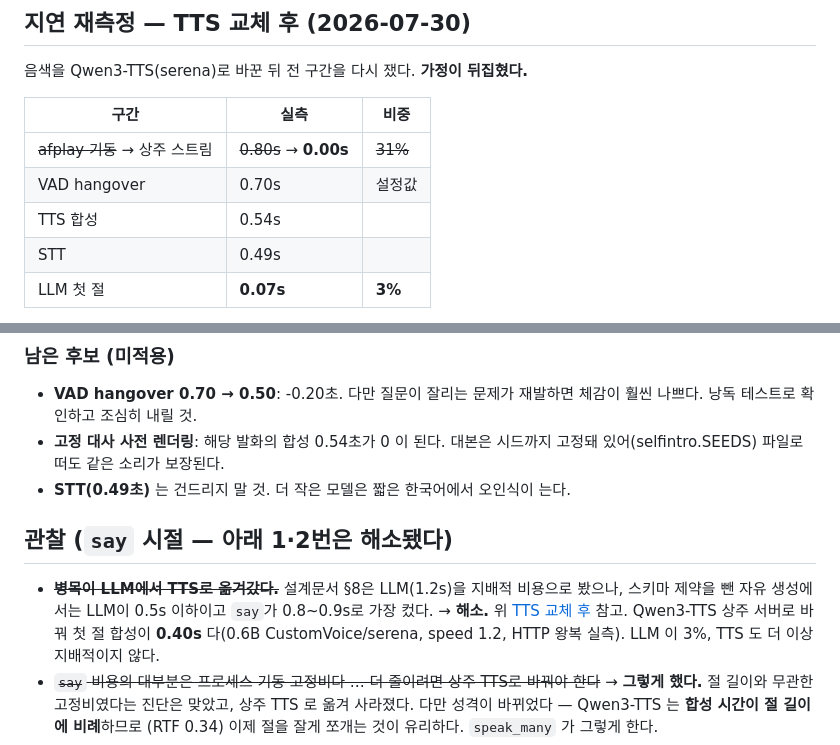
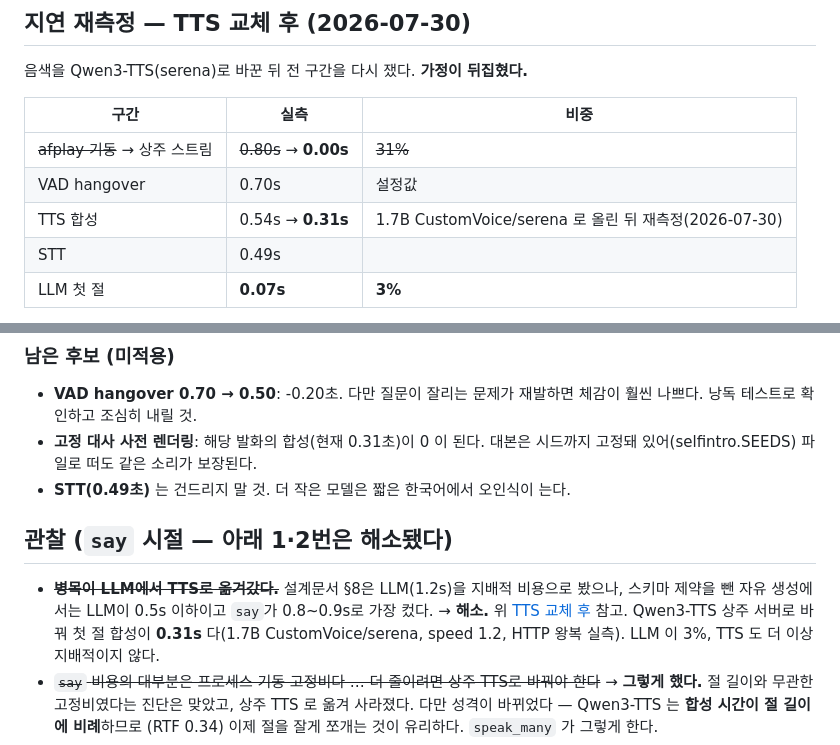
Before and after one commit to bcchung81/reachy-mini, a Markdown page: docs/latency-m0.md, 2 parts joined by grey strips. Drawn GitHub-style.

```diff
--- a/docs/latency-m0.md
+++ b/docs/latency-m0.md
@@ -102,7 +102,7 @@ VAD hangover 0.30 + STT 최악 0.25 + (LLM 첫 절 + 합성) 최악 1.12 = 1.67s
 |---|---|---|
 | ~~afplay 기동~~ → 상주 스트림 | ~~0.80s~~ → **0.00s** | ~~31%~~ |
 | VAD hangover | 0.70s | 설정값 |
-| TTS 합성 | 0.54s | |
+| TTS 합성 | 0.54s → **0.31s** | 1.7B CustomVoice/serena 로 올린 뒤 재측정(2026-07-30) |
 | STT | 0.49s | |
 | LLM 첫 절 | **0.07s** | **3%** |
 
@@ -129,7 +129,7 @@ VAD hangover 0.30 + STT 최악 0.25 + (LLM 첫 절 + 합성) 최악 1.12 = 1.67s
 
 - **VAD hangover 0.70 → 0.50**: -0.20초. 다만 질문이 잘리는 문제가 재발하면
   체감이 훨씬 나쁘다. 낭독 테스트로 확인하고 조심히 내릴 것.
-- **고정 대사 사전 렌더링**: 해당 발화의 합성 0.54초가 0 이 된다. 대본은 시드까지
+- **고정 대사 사전 렌더링**: 해당 발화의 합성(현재 0.31초)이 0 이 된다. 대본은 시드까지
   고정돼 있어(selfintro.SEEDS) 파일로 떠도 같은 소리가 보장된다.
 - **STT(0.49초)** 는 건드리지 말 것. 더 작은 모델은 짧은 한국어에서 오인식이 는다.
 
@@ -138,7 +138,7 @@ VAD hangover 0.30 + STT 최악 0.25 + (LLM 첫 절 + 합성) 최악 1.12 = 1.67s
 - ~~**병목이 LLM에서 TTS로 옮겨갔다.**~~ 설계문서 §8은 LLM(1.2s)을 지배적 비용으로
   봤으나, 스키마 제약을 뺀 자유 생성에서는 LLM이 0.5s 이하이고 `say`가 0.8~0.9s로
   가장 컸다. → **해소.** 위 [TTS 교체 후](#지연-재측정--tts-교체-후-2026-07-30) 참고.
-  Qwen3-TTS 상주 서버로 바꿔 첫 절 합성이 **0.40s** 다(0.6B CustomVoice/serena,
+  Qwen3-TTS 상주 서버로 바꿔 첫 절 합성이 **0.31s** 다(1.7B CustomVoice/serena,
   speed 1.2, HTTP 왕복 실측). LLM 이 3%, TTS 도 더 이상 지배적이지 않다.
 - ~~`say` 비용의 대부분은 프로세스 기동 고정비다 … 더 줄이려면 상주 TTS로 바꿔야 한다~~
   → **그렇게 했다.** 절 길이와 무관한 고정비였다는 진단은 맞았고, 상주 TTS 로 옮겨
```
Also changed, not shown: README.md (added, +224 -0 lines), docs/demo-runbook.md (+1 -1 lines).
